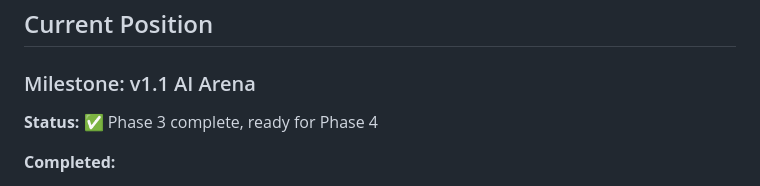
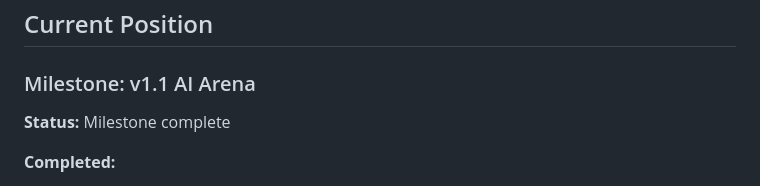
Before and after one commit to chunkstand/ai-governance-hot-potato, a Markdown page: .planning/STATE.md, the part around the change. GitHub-like rendering.

Commit message:
docs(phase-03): complete phase execution and verification

```diff
--- a/.planning/STATE.md
+++ b/.planning/STATE.md
@@ -20,7 +20,7 @@
 
 ### Milestone: v1.1 AI Arena
 
-**Status:** ✅ Phase 3 complete, ready for Phase 4
+**Status:** Milestone complete
 
 **Completed:**
 - v1.0 MVP shipped to GitHub Pages (2026-02-24)
```
Also changed, not shown: 1 other file.
